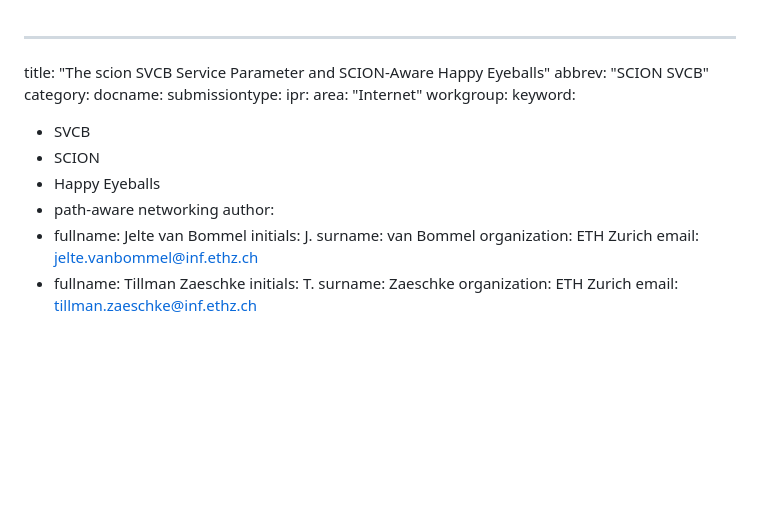
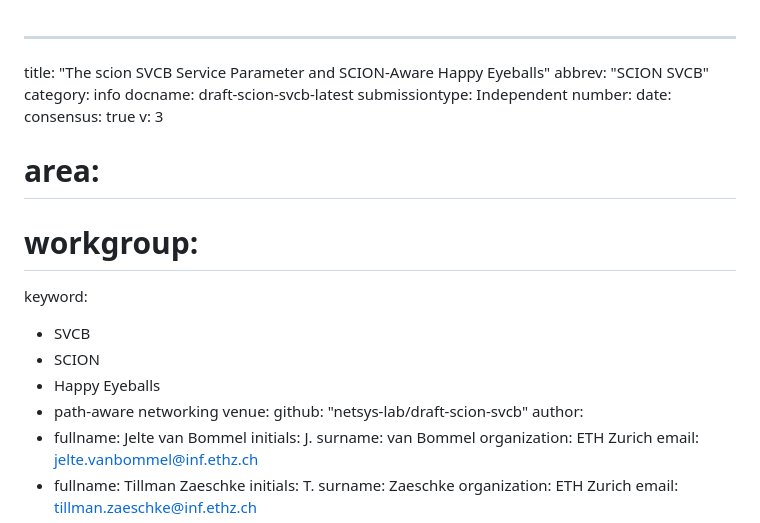
Before and after one commit to netsys-lab/draft-scion-svcb, a Markdown page: draft-scion-svcb.md, the part around the change. GitHub-like rendering; blank space fills up the shorter version.

Commit message:
add venue

```diff
--- a/draft-scion-svcb.md
+++ b/draft-scion-svcb.md
@@ -1,17 +1,22 @@
 ---
 title: "The scion SVCB Service Parameter and SCION-Aware Happy Eyeballs"
 abbrev: "SCION SVCB"
-category:
-docname:
-submissiontype:
-ipr:
-area: "Internet"
-workgroup:
+category: info
+docname: draft-scion-svcb-latest
+submissiontype: Independent
+number:
+date:
+consensus: true
+v: 3
+# area:
+# workgroup:
 keyword:
   - SVCB
   - SCION
   - Happy Eyeballs
   - path-aware networking
+venue:
+  github: "netsys-lab/draft-scion-svcb"
 author:
   - fullname: Jelte van Bommel
     initials: J.
```
